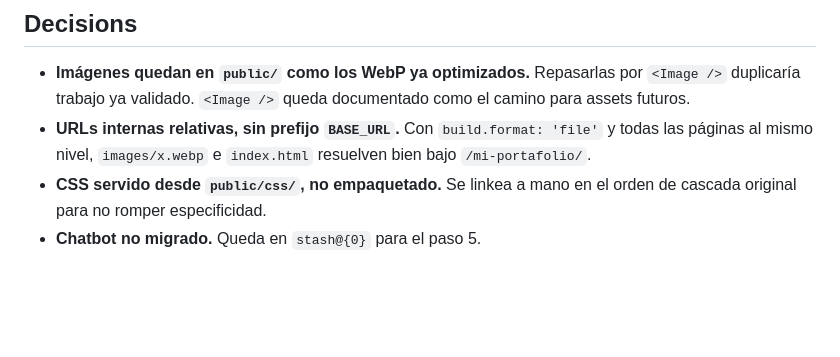
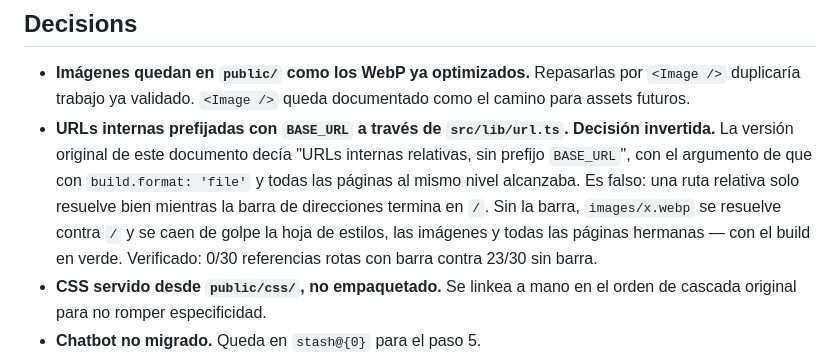
Before and after one commit to Franco2900/mi-portafolio, a Markdown page: odd/tasks/migracion-astro.md, the part around one of its changes. GitHub-like rendering; blank space fills up the shorter version.

```diff
--- a/odd/tasks/migracion-astro.md
+++ b/odd/tasks/migracion-astro.md
@@ -33,9 +33,14 @@ generador de sitio estático real, para que:
 - **Imágenes quedan en `public/` como los WebP ya optimizados.** Repasarlas por
   `<Image />` duplicaría trabajo ya validado. `<Image />` queda documentado como el
   camino para assets futuros.
-- **URLs internas relativas, sin prefijo `BASE_URL`.** Con `build.format: 'file'` y
-  todas las páginas al mismo nivel, `images/x.webp` e `index.html` resuelven bien
-  bajo `/mi-portafolio/`.
+- **URLs internas prefijadas con `BASE_URL` a través de `src/lib/url.ts`.**
+  **Decisión invertida.** La versión original de este documento decía "URLs
+  internas relativas, sin prefijo `BASE_URL`", con el argumento de que con
+  `build.format: 'file'` y todas las páginas al mismo nivel alcanzaba. Es falso:
+  una ruta relativa solo resuelve bien mientras la barra de direcciones termina
+  en `/`. Sin la barra, `images/x.webp` se resuelve contra `/` y se caen de golpe
+  la hoja de estilos, las imágenes y todas las páginas hermanas — con el build en
+  verde. Verificado: 0/30 referencias rotas con barra contra 23/30 sin barra.
 - **CSS servido desde `public/css/`, no empaquetado.** Se linkea a mano en el orden
   de cascada original para no romper especificidad.
 - **Chatbot no migrado.** Queda en `stash@{0}` para el paso 5.
```
Also changed, not shown: other parts of odd/tasks/migracion-astro.md (+33 -3 lines).
